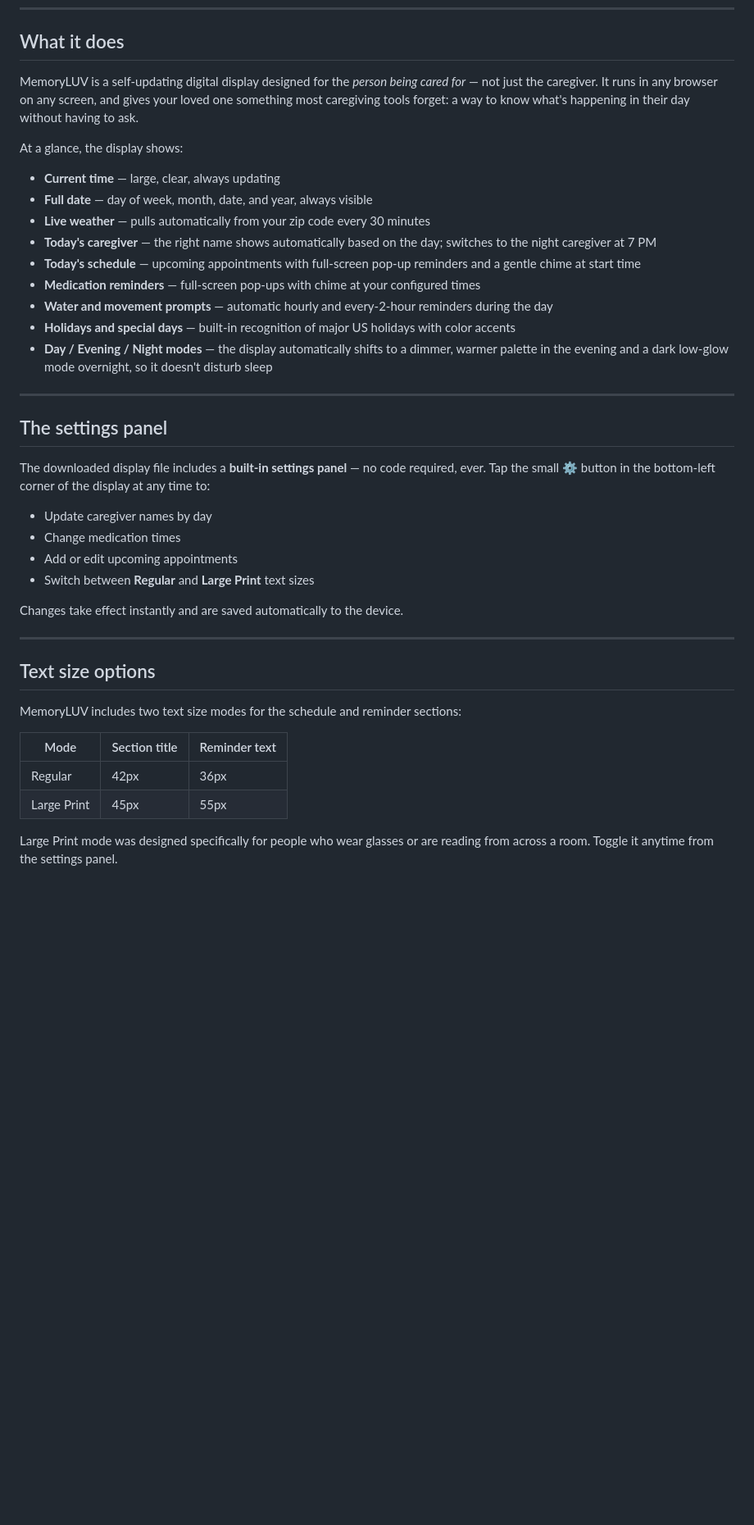
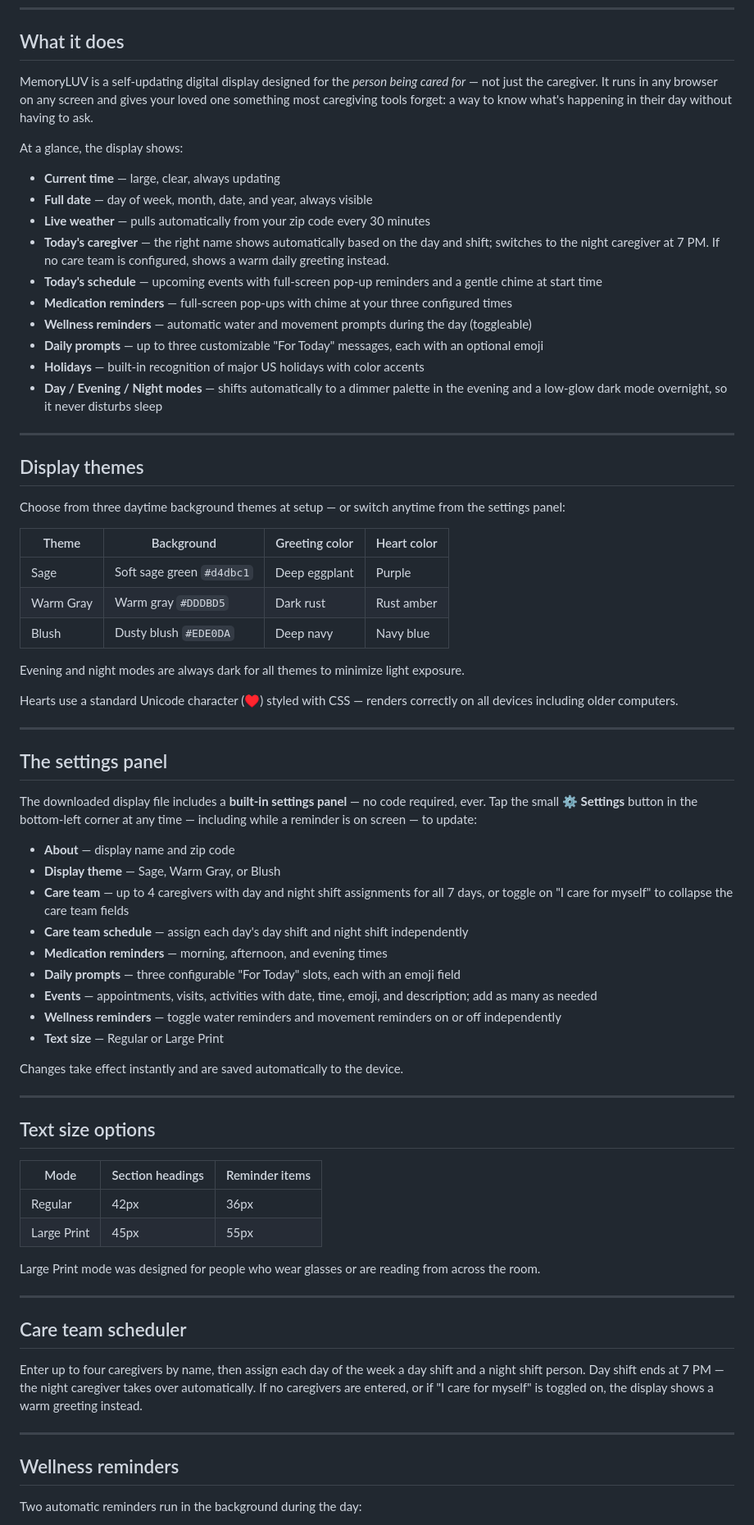
Before and after one commit to marishamoss/memory-luv-kit, a Markdown page: README.md, the part around one of its changes. Shown at 82% size. Drawn GitHub-style; blank space fills up the shorter version.

Commit message:
Add files via upload
This is the one to upload — both files updated together. The README now accurately documents everything in the current product, including sections that didn't exist before:

Display themes — with the full color/heart table
Care team scheduler — 4 people, 7 days, day and night shifts, self-care toggle
Wellness reminders — what they are, when they fire, that they're toggleable
Daily prompts — the configurable "For Today" slots with emoji
Settings button accessibility — explicitly notes it works even during a reminder overlay
6-step configurator — updated from the old 5-step reference
MemoryLUV Pro features — correctly listed as custom timing, liturgical calendar, etc.

```diff
--- a/README.md
+++ b/README.md
@@ -7,30 +7,52 @@
 
 ## What it does
 
-MemoryLUV is a self-updating digital display designed for the *person being cared for* — not just the caregiver. It runs in any browser on any screen, and gives your loved one something most caregiving tools forget: a way to know what's happening in their day without having to ask.
+MemoryLUV is a self-updating digital display designed for the *person being cared for* — not just the caregiver. It runs in any browser on any screen and gives your loved one something most caregiving tools forget: a way to know what's happening in their day without having to ask.
 
 At a glance, the display shows:
 
 - **Current time** — large, clear, always updating
 - **Full date** — day of week, month, date, and year, always visible
 - **Live weather** — pulls automatically from your zip code every 30 minutes
-- **Today's caregiver** — the right name shows automatically based on the day; switches to the night caregiver at 7 PM
-- **Today's schedule** — upcoming appointments with full-screen pop-up reminders and a gentle chime at start time
-- **Medication reminders** — full-screen pop-ups with chime at your configured times
-- **Water and movement prompts** — automatic hourly and every-2-hour reminders during the day
-- **Holidays and special days** — built-in recognition of major US holidays with color accents
-- **Day / Evening / Night modes** — the display automatically shifts to a dimmer, warmer palette in the evening and a dark low-glow mode overnight, so it doesn't disturb sleep
+- **Today's caregiver** — the right name shows automatically based on the day and shift; switches to the night caregiver at 7 PM. If no care team is configured, shows a warm daily greeting instead.
+- **Today's schedule** — upcoming events with full-screen pop-up reminders and a gentle chime at start time
+- **Medication reminders** — full-screen pop-ups with chime at your three configured times
+- **Wellness reminders** — automatic water and movement prompts during the day (toggleable)
+- **Daily prompts** — up to three customizable "For Today" messages, each with an optional emoji
+- **Holidays** — built-in recognition of major US holidays with color accents
+- **Day / Evening / Night modes** — shifts automatically to a dimmer palette in the evening and a low-glow dark mode overnight, so it never disturbs sleep
+
+---
+
+## Display themes
+
+Choose from three daytime background themes at setup — or switch anytime from the settings panel:
+
+| Theme | Background | Greeting color | Heart color |
+|---|---|---|---|
+| Sage | Soft sage green `#d4dbc1` | Deep eggplant | Purple |
+| Warm Gray | Warm gray `#DDDBD5` | Dark rust | Rust amber |
+| Blush | Dusty blush `#EDE0DA` | Deep navy | Navy blue |
+
+Evening and night modes are always dark for all themes to minimize light exposure.
+
+Hearts use a standard Unicode character (♥) styled with CSS — renders correctly on all devices including older computers.
 
 ---
 
 ## The settings panel
 
-The downloaded display file includes a **built-in settings panel** — no code required, ever. Tap the small ⚙ button in the bottom-left corner of the display at any time to:
+The downloaded display file includes a **built-in settings panel** — no code required, ever. Tap the small **⚙ Settings** button in the bottom-left corner at any time — including while a reminder is on screen — to update:
 
-- Update caregiver names by day
-- Change medication times
-- Add or edit upcoming appointments
-- Switch between **Regular** and **Large Print** text sizes
+- **About** — display name and zip code
+- **Display theme** — Sage, Warm Gray, or Blush
+- **Care team** — up to 4 caregivers with day and night shift assignments for all 7 days, or toggle on "I care for myself" to collapse the care team fields
+- **Care team schedule** — assign each day's day shift and night shift independently
+- **Medication reminders** — morning, afternoon, and evening times
+- **Daily prompts** — three configurable "For Today" slots, each with an emoji field
+- **Events** — appointments, visits, activities with date, time, emoji, and description; add as many as needed
+- **Wellness reminders** — toggle water reminders and movement reminders on or off independently
+- **Text size** — Regular or Large Print
 
 Changes take effect instantly and are saved automatically to the device.
 
@@ -38,11 +60,22 @@ Changes take effect instantly and are saved automatically to the device.
 
 ## Text size options
 
-MemoryLUV includes two text size modes for the schedule and reminder sections:
-
-| Mode | Section title | Reminder text |
+| Mode | Section headings | Reminder items |
 |---|---|---|
 | Regular | 42px | 36px |
 | Large Print | 45px | 55px |
 
-Large Print mode was designed specifically for people who wear glasses or are reading from across a room. Toggle it anytime from the settings panel.
+Large Print mode was designed for people who wear glasses or are reading from across the room.
+
+---
+
+## Care team scheduler
+
+Enter up to four caregivers by name, then assign each day of the week a day shift and a night shift person. Day shift ends at 7 PM — the night caregiver takes over automatically. If no caregivers are entered, or if "I care for myself" is toggled on, the display shows a warm greeting instead.
+
+---
+
+## Wellness reminders
+
+Two automatic reminders run in the background during the day:
+
```
Also changed, not shown: other parts of README.md (+15 -13 lines).
